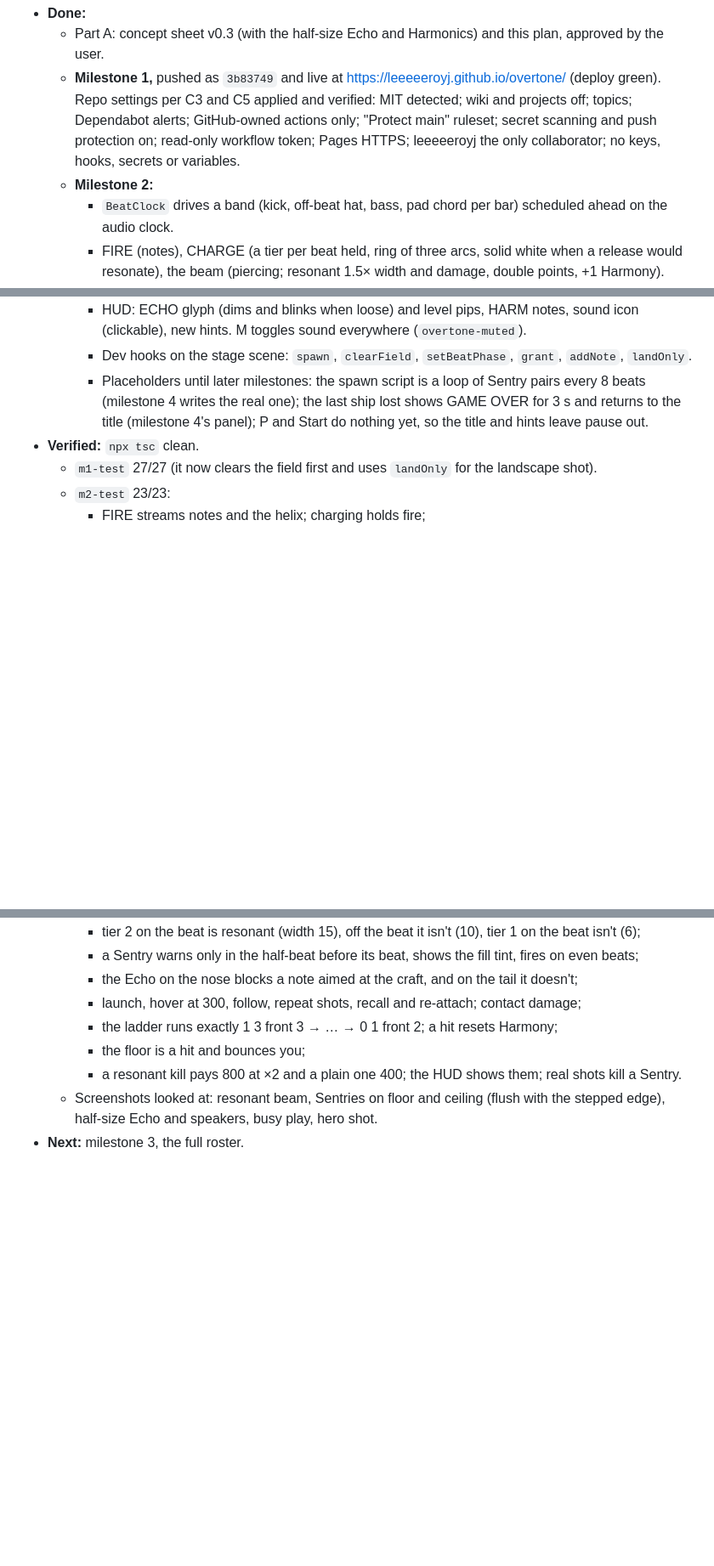
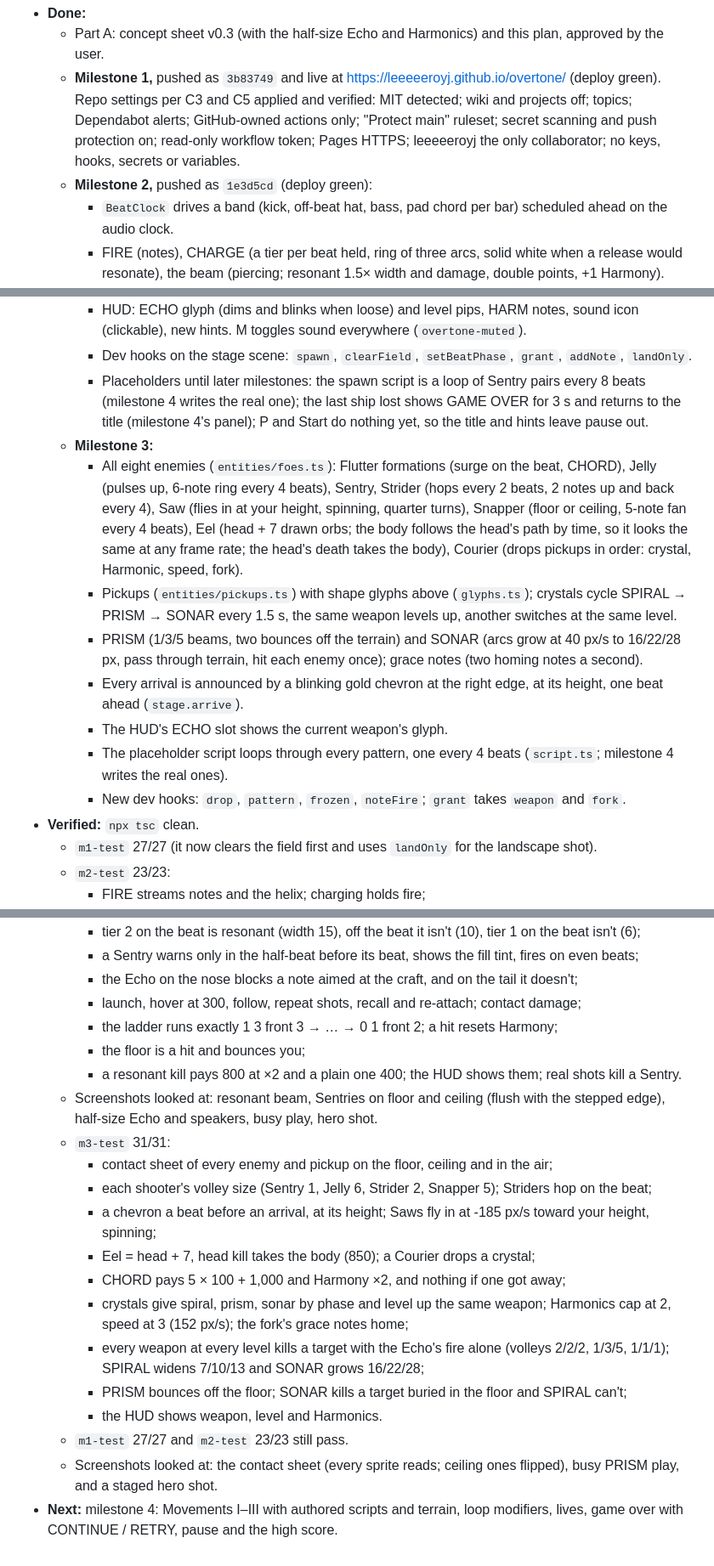
Before and after one commit to leeeeeroyj/overtone, a Markdown page: design/BUILD-PLAN.md, 3 parts joined by grey strips. Shown at 85% size. Drawn GitHub-style; blank space fills up the shorter version.

```diff
--- a/design/BUILD-PLAN.md
+++ b/design/BUILD-PLAN.md
@@ -176,7 +179,7 @@ Pure modules (`beat.ts`, `script.ts`, `terrain.ts`, `land/bake.ts`) are tested b
 - **Done:**
   - Part A: concept sheet v0.3 (with the half-size Echo and Harmonics) and this plan, approved by the user.
   - **Milestone 1,** pushed as `3b83749` and live at https://leeeeeroyj.github.io/overtone/ (deploy green). Repo settings per C3 and C5 applied and verified: MIT detected; wiki and projects off; topics; Dependabot alerts; GitHub-owned actions only; "Protect main" ruleset; secret scanning and push protection on; read-only workflow token; Pages HTTPS; leeeeeroyj the only collaborator; no keys, hooks, secrets or variables.
-  - **Milestone 2:**
+  - **Milestone 2,** pushed as `1e3d5cd` (deploy green):
     - `BeatClock` drives a band (kick, off-beat hat, bass, pad chord per bar) scheduled ahead on the audio clock.
     - FIRE (notes), CHARGE (a tier per beat held, ring of three arcs, solid white when a release would resonate), the beam (piercing; resonant 1.5× width and damage, double points, +1 Harmony).
     - The Echo at half size: front and back, launch, hover and follow, repeat shots, recall, catch on either end, block notes, contact damage, knocked loose and recaught. SPIRAL at levels 1–3 from the attached Echo.
@@ -187,6 +190,14 @@ Pure modules (`beat.ts`, `script.ts`, `terrain.ts`, `land/bake.ts`) are tested b
     - HUD: ECHO glyph (dims and blinks when loose) and level pips, HARM notes, sound icon (clickable), new hints. M toggles sound everywhere (`overtone-muted`).
     - Dev hooks on the stage scene: `spawn`, `clearField`, `setBeatPhase`, `grant`, `addNote`, `landOnly`.
     - Placeholders until later milestones: the spawn script is a loop of Sentry pairs every 8 beats (milestone 4 writes the real one); the last ship lost shows GAME OVER for 3 s and returns to the title (milestone 4's panel); P and Start do nothing yet, so the title and hints leave pause out.
+  - **Milestone 3:**
+    - All eight enemies (`entities/foes.ts`): Flutter formations (surge on the beat, CHORD), Jelly (pulses up, 6-note ring every 4 beats), Sentry, Strider (hops every 2 beats, 2 notes up and back every 4), Saw (flies in at your height, spinning, quarter turns), Snapper (floor or ceiling, 5-note fan every 4 beats), Eel (head + 7 drawn orbs; the body follows the head's path by time, so it looks the same at any frame rate; the head's death takes the body), Courier (drops pickups in order: crystal, Harmonic, speed, fork).
+    - Pickups (`entities/pickups.ts`) with shape glyphs above (`glyphs.ts`); crystals cycle SPIRAL → PRISM → SONAR every 1.5 s, the same weapon levels up, another switches at the same level.
+    - PRISM (1/3/5 beams, two bounces off the terrain) and SONAR (arcs grow at 40 px/s to 16/22/28 px, pass through terrain, hit each enemy once); grace notes (two homing notes a second).
+    - Every arrival is announced by a blinking gold chevron at the right edge, at its height, one beat ahead (`stage.arrive`).
+    - The HUD's ECHO slot shows the current weapon's glyph.
+    - The placeholder script loops through every pattern, one every 4 beats (`script.ts`; milestone 4 writes the real ones).
+    - New dev hooks: `drop`, `pattern`, `frozen`, `noteFire`; `grant` takes `weapon` and `fork`.
 - **Verified:** `npx tsc` clean.
   - `m1-test` 27/27 (it now clears the field first and uses `landOnly` for the landscape shot).
   - `m2-test` 23/23:
@@ -199,4 +210,16 @@ Pure modules (`beat.ts`, `script.ts`, `terrain.ts`, `land/bake.ts`) are tested b
     - the floor is a hit and bounces you;
     - a resonant kill pays 800 at ×2 and a plain one 400; the HUD shows them; real shots kill a Sentry.
   - Screenshots looked at: resonant beam, Sentries on floor and ceiling (flush with the stepped edge), half-size Echo and speakers, busy play, hero shot.
-- **Next:** milestone 3, the full roster.
+  - `m3-test` 31/31:
+    - contact sheet of every enemy and pickup on the floor, ceiling and in the air;
+    - each shooter's volley size (Sentry 1, Jelly 6, Strider 2, Snapper 5); Striders hop on the beat;
+    - a chevron a beat before an arrival, at its height; Saws fly in at -185 px/s toward your height, spinning;
+    - Eel = head + 7, head kill takes the body (850); a Courier drops a crystal;
+    - CHORD pays 5 × 100 + 1,000 and Harmony ×2, and nothing if one got away;
+    - crystals give spiral, prism, sonar by phase and level up the same weapon; Harmonics cap at 2, speed at 3 (152 px/s); the fork's grace notes home;
+    - every weapon at every level kills a target with the Echo's fire alone (volleys 2/2/2, 1/3/5, 1/1/1); SPIRAL widens 7/10/13 and SONAR grows 16/22/28;
+    - PRISM bounces off the floor; SONAR kills a target buried in the floor and SPIRAL can't;
+    - the HUD shows weapon, level and Harmonics.
+  - `m1-test` 27/27 and `m2-test` 23/23 still pass.
+  - Screenshots looked at: the contact sheet (every sprite reads; ceiling ones flipped), busy PRISM play, and a staged hero shot.
+- **Next:** milestone 4: Movements I–III with authored scripts and terrain, loop modifiers, lives, game over with CONTINUE / RETRY, pause and the high score.
```
Also changed, not shown: other parts of design/BUILD-PLAN.md (+4 -1 lines), README.md (+30 -6 lines), docs/screenshot.png, 9 other files.
